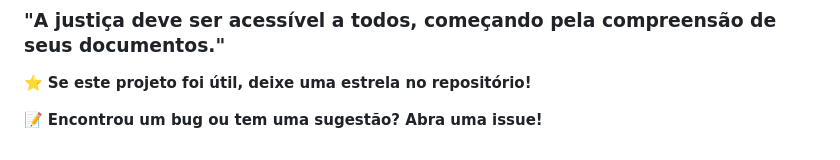
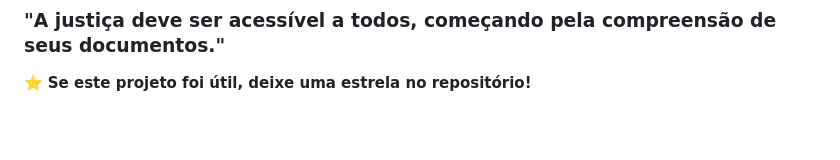
Before and after one commit to andreviniciusdioliveira/projeto-linguaguem-simples, a Markdown page: README.md, the part around the change. GitHub-like rendering; blank space fills up the shorter version.

```diff
--- a/README.md
+++ b/README.md
@@ -240,5 +240,3 @@ GET /estatisticas
 
 
 ⭐ **Se este projeto foi útil, deixe uma estrela no repositório!**
-
-📝 **Encontrou um bug ou tem uma sugestão? Abra uma issue!**
```
